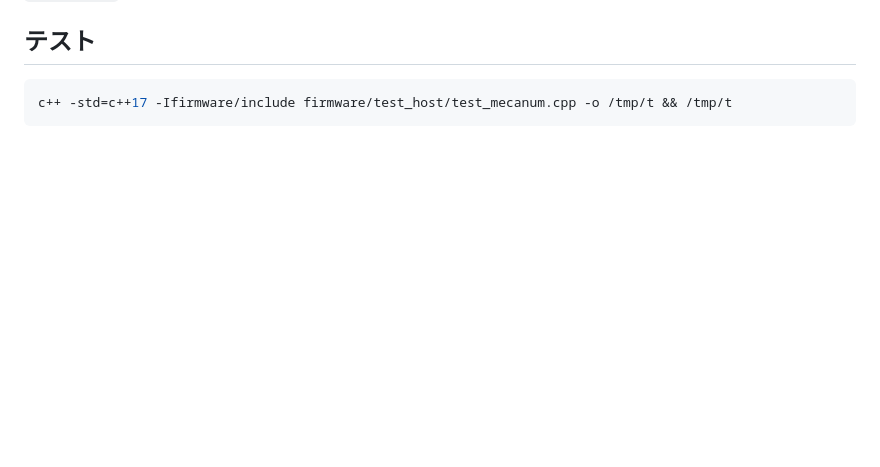
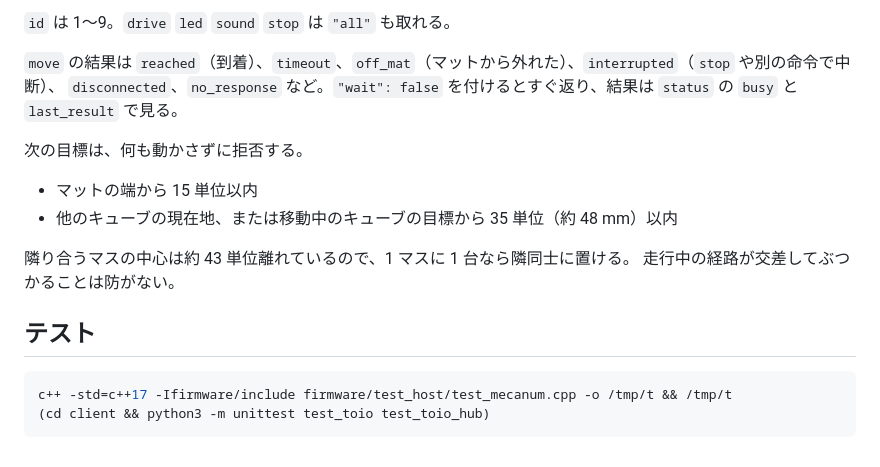
Before and after one commit to TakuroFukamizu/20261004_shi3z_hackathon, a Markdown page: README.md, the part around one of its changes. Rendered like a GitHub page; blank space fills up the shorter version.

````diff
--- a/README.md
+++ b/README.md
@@ -107,5 +175,19 @@ uv run client/presenter.py --global           # どのアプリが前面でも
+`id` は 1〜9。`drive` `led` `sound` `stop` は `"all"` も取れる。
+
+`move` の結果は `reached`（到着）、`timeout`、`off_mat`（マットから外れた）、`interrupted`（`stop` や別の命令で中断）、
+`disconnected`、`no_response` など。`"wait": false` を付けるとすぐ返り、結果は `status` の `busy` と `last_result` で見る。
+
+次の目標は、何も動かさずに拒否する。
+
+- マットの端から 15 単位以内
+- 他のキューブの現在地、または移動中のキューブの目標から 35 単位（約 48 mm）以内
+
+隣り合うマスの中心は約 43 単位離れているので、1 マスに 1 台なら隣同士に置ける。
+走行中の経路が交差してぶつかることは防がない。
+
 ## テスト
 
 ```sh
 c++ -std=c++17 -Ifirmware/include firmware/test_host/test_mecanum.cpp -o /tmp/t && /tmp/t
+(cd client && python3 -m unittest test_toio test_toio_hub)
 ```
````
Also changed, not shown: other parts of README.md (+68 -0 lines), 1 other file.
